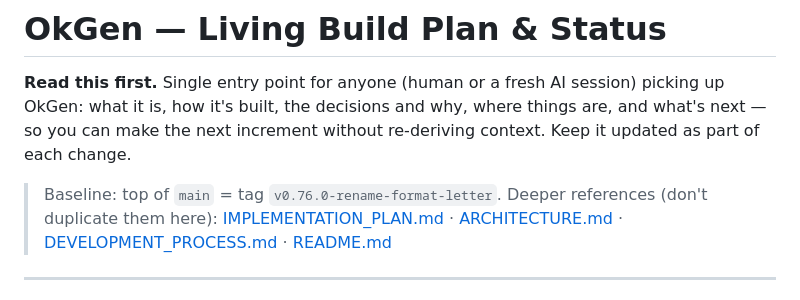
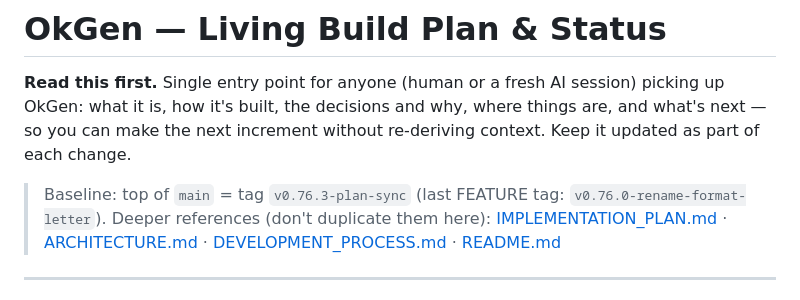
Before and after one commit to VimalaKMVN/OkGen, a Markdown page: PLAN.md, the part around one of its changes. Drawn GitHub-style.

```diff
--- a/PLAN.md
+++ b/PLAN.md
@@ -5,7 +5,7 @@ picking up OkGen: what it is, how it's built, the decisions and why, where thing
 are, and what's next — so you can make the next increment without re-deriving
 context. Keep it updated as part of each change.
 
-> Baseline: top of `main` = tag `v0.76.0-rename-format-letter`.
+> Baseline: top of `main` = tag `v0.76.3-plan-sync` (last FEATURE tag: `v0.76.0-rename-format-letter`).
 > Deeper references (don't duplicate them here):
 > [IMPLEMENTATION_PLAN.md](IMPLEMENTATION_PLAN.md) · [ARCHITECTURE.md](ARCHITECTURE.md) ·
 > [DEVELOPMENT_PROCESS.md](DEVELOPMENT_PROCESS.md) · [README.md](README.md)
```
Also changed, not shown: other parts of PLAN.md (+1 -1 lines).
